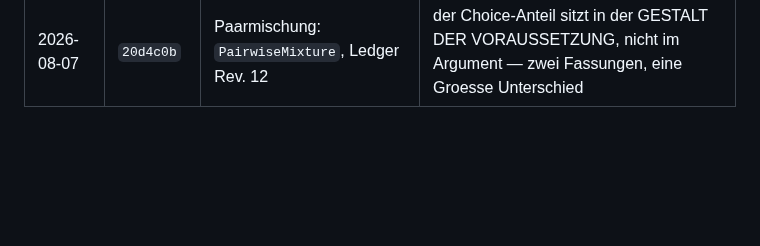
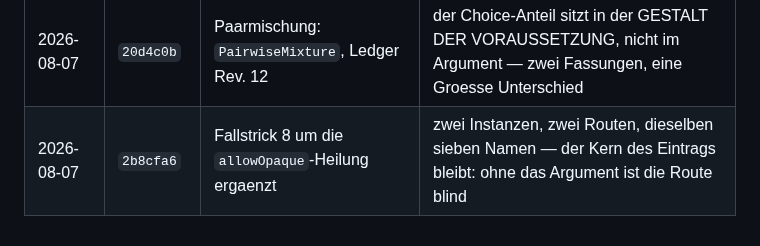
Before and after one commit to Stefan-Raffel/Polykontextural-Logische-Architektur, a Markdown page: docs/journal.md, the part around the change. GitHub-like rendering; blank space fills up the shorter version.

Commit message:
Journal und Kennzahlentafel nachgezogen
Co-Authored-By: Claude Opus 5 <noreply@anthropic.com>

```diff
--- a/docs/journal.md
+++ b/docs/journal.md
@@ -37,3 +37,4 @@ Kein Fund ist auch eine Auskunft und wird als `—` geschrieben.
 | 2026-08-06 | `fb0630b` | Neunte Groesse: Anzeigeformeln, Quelle gegen Darstellung getrennt | die rohe LaTeX-Quelle stand sichtbar auf der Seite — der erste blinde Fleck, den ein Leser fand und keine Probe |
 | 2026-08-07 | `19f586f` | Verbundkontextur als Struktur: `CompoundContexture`, Ledger Rev. 11 | zwei Profil-Erwartungen falsch — die Finset-Gestalt zieht Choice auf drei unabhaengigen Routen |
 | 2026-08-07 | `20d4c0b` | Paarmischung: `PairwiseMixture`, Ledger Rev. 12 | der Choice-Anteil sitzt in der GESTALT DER VORAUSSETZUNG, nicht im Argument — zwei Fassungen, eine Groesse Unterschied |
+| 2026-08-07 | `2b8cfa6` | Fallstrick 8 um die `allowOpaque`-Heilung ergaenzt | zwei Instanzen, zwei Routen, dieselben sieben Namen — der Kern des Eintrags bleibt: ohne das Argument ist die Route blind |
```
Also changed, not shown: docs/kennzahlen.md (+1 -1 lines).
